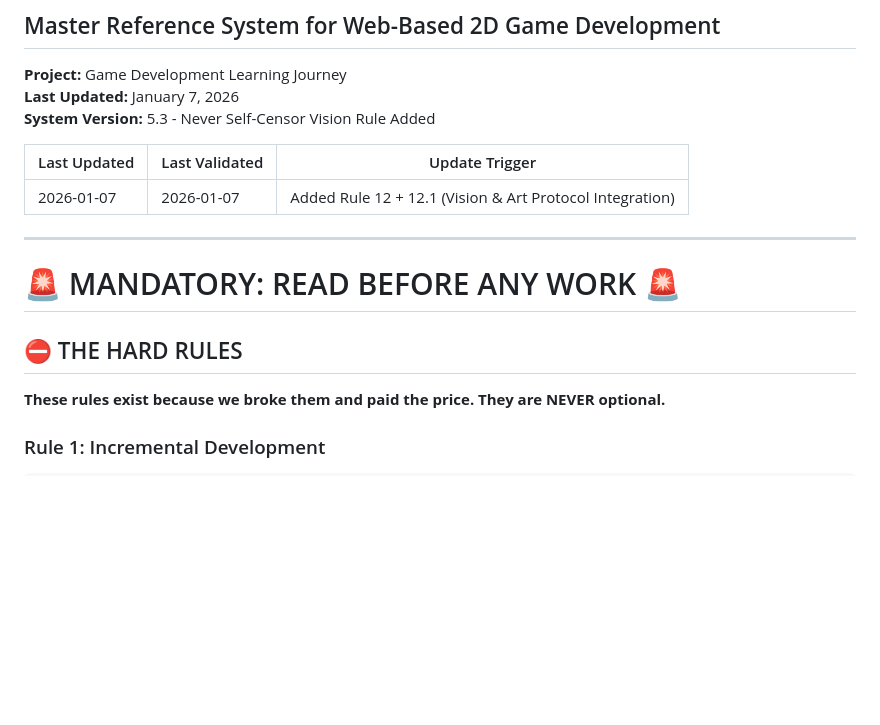
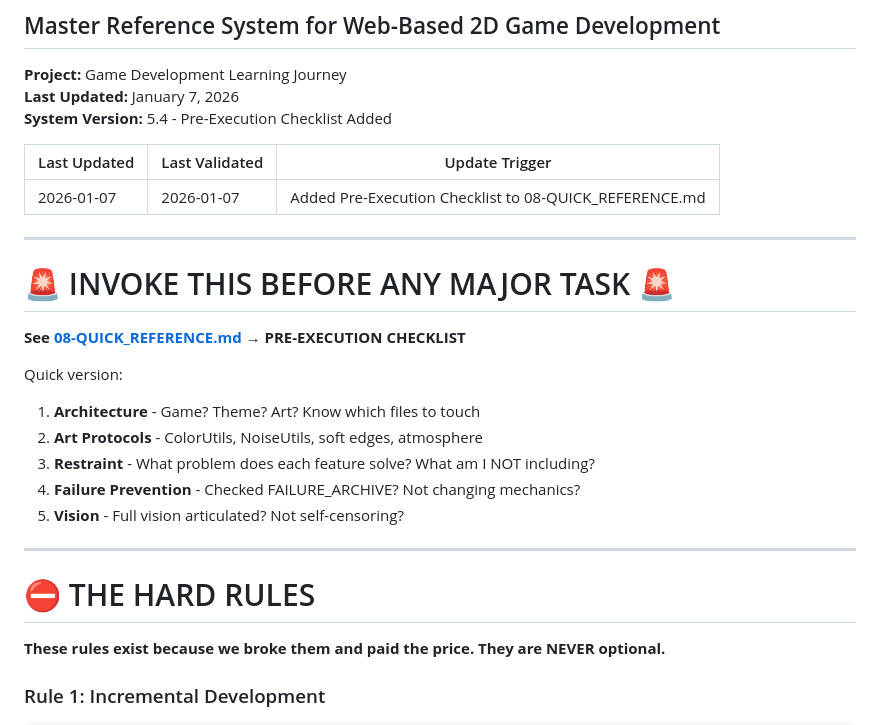
Before and after one commit to Willzy14/Game-Development-and-Learning, a Markdown page: docs/bible/BIBLE_INDEX.md, the part around the change. Rendered like a GitHub page; blank space fills up the shorter version.

```diff
--- a/docs/bible/BIBLE_INDEX.md
+++ b/docs/bible/BIBLE_INDEX.md
@@ -3,19 +3,30 @@
 
 **Project:** Game Development Learning Journey
 **Last Updated:** January 7, 2026
-**System Version:** 5.3 - Never Self-Censor Vision Rule Added
+**System Version:** 5.4 - Pre-Execution Checklist Added
 
 <!-- STALENESS METADATA -->
 | Last Updated | Last Validated | Update Trigger |
 |--------------|----------------|--------------|
-| 2026-01-07   | 2026-01-07     | Added Rule 12 + 12.1 (Vision & Art Protocol Integration) |
+| 2026-01-07   | 2026-01-07     | Added Pre-Execution Checklist to 08-QUICK_REFERENCE.md |
 <!-- END METADATA -->
 
 ---
 
-# 🚨 MANDATORY: READ BEFORE ANY WORK 🚨
+# 🚨 INVOKE THIS BEFORE ANY MAJOR TASK 🚨
 
-## ⛔ THE HARD RULES
+**See [08-QUICK_REFERENCE.md](./08-QUICK_REFERENCE.md) → PRE-EXECUTION CHECKLIST**
+
+Quick version:
+1. **Architecture** - Game? Theme? Art? Know which files to touch
+2. **Art Protocols** - ColorUtils, NoiseUtils, soft edges, atmosphere
+3. **Restraint** - What problem does each feature solve? What am I NOT including?
+4. **Failure Prevention** - Checked FAILURE_ARCHIVE? Not changing mechanics?
+5. **Vision** - Full vision articulated? Not self-censoring?
+
+---
+
+# ⛔ THE HARD RULES
 
 **These rules exist because we broke them and paid the price. They are NEVER optional.**
 
```
Also changed, not shown: docs/bible/08-QUICK_REFERENCE.md (+60 -1 lines).
